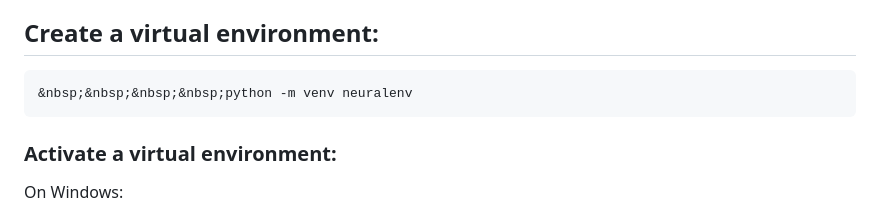
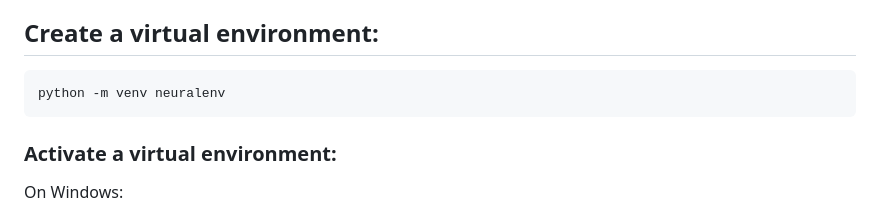
Before and after one commit to univr-GRAIL/Fast-and-accurate-neural-reflectance-transformation-imaging-through-knowledge-distillation, a Markdown page: README.md, the part around the change. GitHub-like rendering.

Commit message:
Fix virtual environment creation command in README
Corrected formatting for creating a virtual environment.

````diff
--- a/README.md
+++ b/README.md
@@ -10,7 +10,7 @@ git clone
 extract and Change working directory to DiskNeuralRTI
 ## Create a virtual environment:
 ```bash
-&nbsp;&nbsp;&nbsp;&nbsp;python -m venv neuralenv
+python -m venv neuralenv
 ```
 ### Activate a virtual environment:
 On Windows:
````
